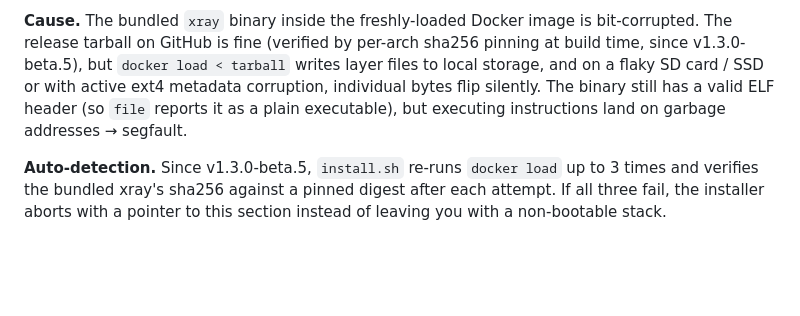
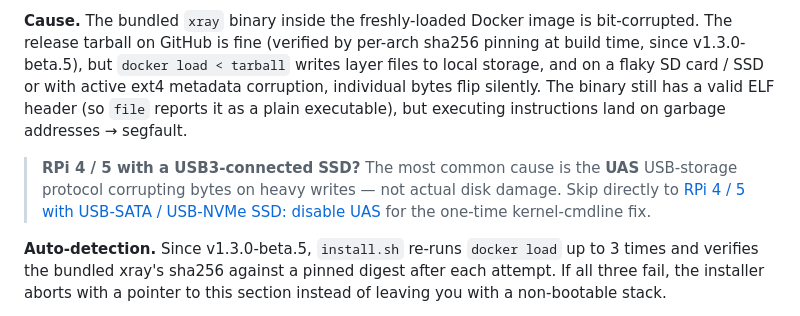
Before and after one commit to DaveBugg/PiTun, a Markdown page: README.md, the part around one of its changes. Drawn GitHub-style; blank space fills up the shorter version.

```diff
--- a/README.md
+++ b/README.md
@@ -615,6 +615,12 @@ binary still has a valid ELF header (so `file` reports it as a
 plain executable), but executing instructions land on garbage
 addresses → segfault.
 
+> **RPi 4 / 5 with a USB3-connected SSD?** The most common cause
+> is the **UAS** USB-storage protocol corrupting bytes on heavy
+> writes — not actual disk damage. Skip directly to
+> [RPi 4 / 5 with USB-SATA / USB-NVMe SSD: disable UAS](#rpi-4--5-with-usb-sata--usb-nvme-ssd-disable-uas)
+> for the one-time kernel-cmdline fix.
+
 **Auto-detection.** Since v1.3.0-beta.5, `install.sh` re-runs
 `docker load` up to 3 times and verifies the bundled xray's
 sha256 against a pinned digest after each attempt. If all three
```
Also changed, not shown: other parts of README.md (+61 -0 lines).
